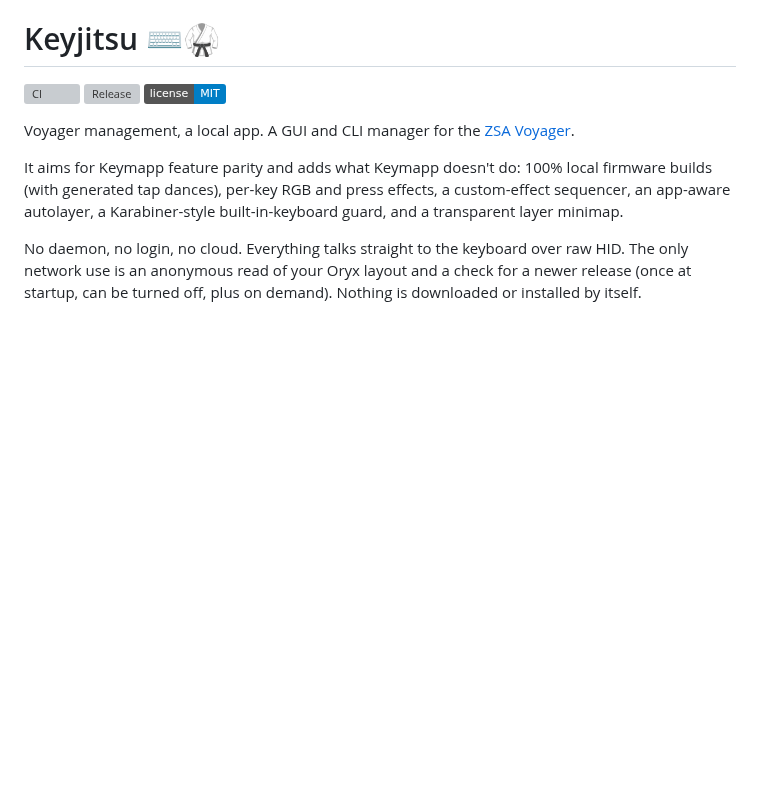
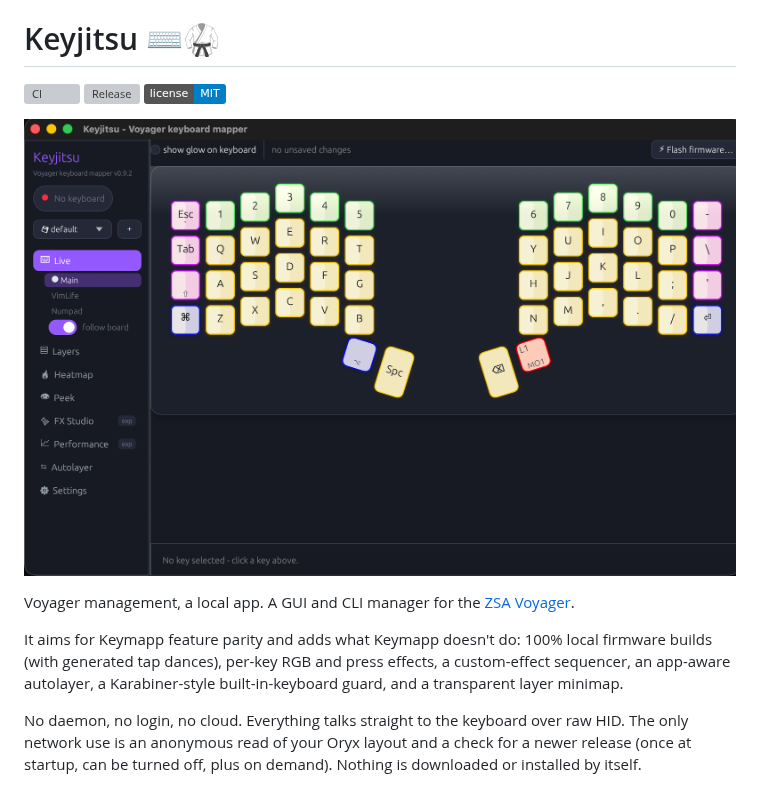
Before and after one commit to martinezooo/keyjitsu, a Markdown page: README.md, the part around the change. Rendered like a GitHub page; pictures changed too: docs/app.png (added); badges without logos; blank space fills up the shorter version; grey boxes are pictures that could not be loaded.

Commit message:
README: app screenshot at the top

```diff
--- a/README.md
+++ b/README.md
@@ -3,6 +3,8 @@
 [![CI](https://github.com/martinezooo/keyjitsu/actions/workflows/ci.yml/badge.svg)](https://github.com/martinezooo/keyjitsu/actions/workflows/ci.yml)
 [![Release](https://img.shields.io/github/v/release/martinezooo/keyjitsu)](https://github.com/martinezooo/keyjitsu/releases)
 [![License: MIT](https://img.shields.io/badge/license-MIT-blue.svg)](LICENSE)
+
+![Keyjitsu, the Live view: your Voyager layout with real legends and per-key colours](docs/app.png)
 
 Voyager management, a local app. A GUI and CLI manager for the
 [ZSA Voyager](https://www.zsa.io/voyager).
```
